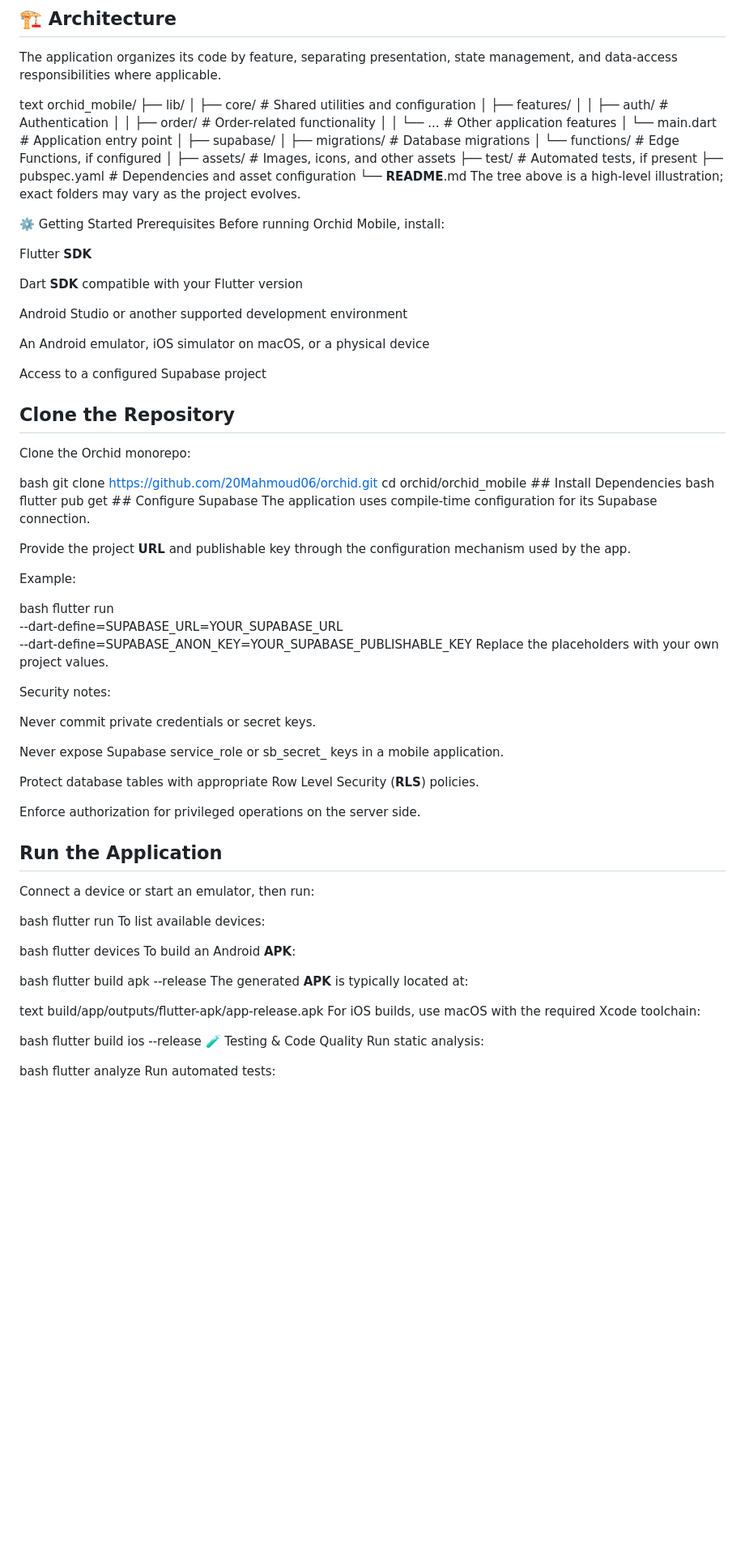
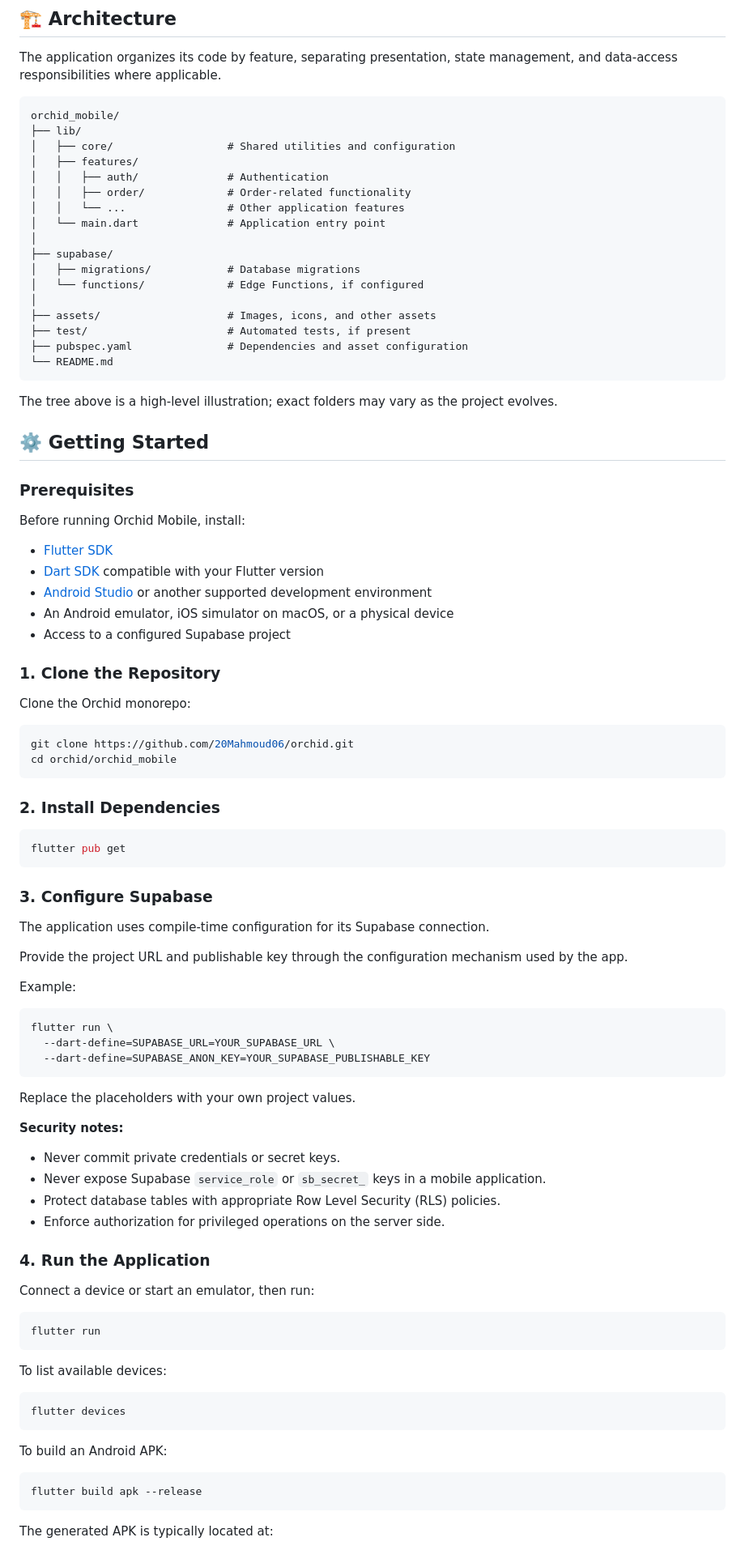
Before and after one commit to 20Mahmoud06/orchid, a Markdown page: orchid_mobile/README.md, the part around one of its changes. Shown at 81% size. GitHub-like rendering; blank space fills up the shorter version.

Commit message:
Fix formatting and update image links in README
Updated README.md to improve formatting and fix image links.

````diff
--- a/orchid_mobile/README.md
+++ b/orchid_mobile/README.md
@@ -91,59 +92,97 @@ Whether customers are looking for a beautiful bouquet, exploring floral ideas, o
 
 The application organizes its code by feature, separating presentation, state management, and data-access responsibilities where applicable.
 
-text orchid_mobile/ ├── lib/ │   ├── core/                  # Shared utilities and configuration │   ├── features/ │   │   ├── auth/              # Authentication │   │   ├── order/             # Order-related functionality │   │   └── ...                # Other application features │   └── main.dart              # Application entry point │ ├── supabase/ │   ├── migrations/            # Database migrations │   └── functions/             # Edge Functions, if configured │ ├── assets/                    # Images, icons, and other assets ├── test/                      # Automated tests, if present ├── pubspec.yaml               # Dependencies and asset configuration └── **README**.md The tree above is a high-level illustration; exact folders may vary as the project evolves.
+```text
+orchid_mobile/
+├── lib/
+│   ├── core/                  # Shared utilities and configuration
+│   ├── features/
+│   │   ├── auth/              # Authentication
+│   │   ├── order/             # Order-related functionality
+│   │   └── ...                # Other application features
+│   └── main.dart              # Application entry point
+│
+├── supabase/
+│   ├── migrations/            # Database migrations
+│   └── functions/             # Edge Functions, if configured
+│
+├── assets/                    # Images, icons, and other assets
+├── test/                      # Automated tests, if present
+├── pubspec.yaml               # Dependencies and asset configuration
+└── README.md
+```
 
-⚙️ Getting Started Prerequisites Before running Orchid Mobile, install:
+The tree above is a high-level illustration; exact folders may vary as the project evolves.
 
-Flutter **SDK**
+## ⚙️ Getting Started
 
-Dart **SDK** compatible with your Flutter version
+### Prerequisites
 
-Android Studio or another supported development environment
+Before running Orchid Mobile, install:
 
-An Android emulator, iOS simulator on macOS, or a physical device
+- [Flutter SDK](https://docs.flutter.dev/get-started/install)
+- [Dart SDK](https://dart.dev/get-dart) compatible with your Flutter version
+- [Android Studio](https://developer.android.com/studio) or another supported development environment
+- An Android emulator, iOS simulator on macOS, or a physical device
+- Access to a configured Supabase project
 
-Access to a configured Supabase project
-
-## Clone the Repository
+### 1. Clone the Repository
 
 Clone the Orchid monorepo:
 
-bash git clone [https://github.com/20Mahmoud06/orchid.git](https://github.com/20Mahmoud06/orchid.git) cd orchid/orchid_mobile ## Install Dependencies bash flutter pub get ## Configure Supabase The application uses compile-time configuration for its Supabase connection.
+```bash
+git clone https://github.com/20Mahmoud06/orchid.git
+cd orchid/orchid_mobile
+```
 
-Provide the project **URL** and publishable key through the configuration mechanism used by the app.
+### 2. Install Dependencies
+
+```bash
+flutter pub get
+```
+
+### 3. Configure Supabase
+
+The application uses compile-time configuration for its Supabase connection.
+
+Provide the project URL and publishable key through the configuration mechanism used by the app.
 
 Example:
 
-bash
+```bash
 flutter run \
-    --dart-define=SUPABASE_URL=YOUR_SUPABASE_URL \
-    --dart-define=SUPABASE_ANON_KEY=YOUR_SUPABASE_PUBLISHABLE_KEY
+  --dart-define=SUPABASE_URL=YOUR_SUPABASE_URL \
+  --dart-define=SUPABASE_ANON_KEY=YOUR_SUPABASE_PUBLISHABLE_KEY
+```
+
 Replace the placeholders with your own project values.
 
-Security notes:
+**Security notes:**
 
-Never commit private credentials or secret keys.
+- Never commit private credentials or secret keys.
+- Never expose Supabase `service_role` or `sb_secret_` keys in a mobile application.
+- Protect database tables with appropriate Row Level Security (RLS) policies.
+- Enforce authorization for privileged operations on the server side.
 
-Never expose Supabase service_role or sb_secret_ keys in a mobile application.
-
-Protect database tables with appropriate Row Level Security (**RLS**) policies.
-
-Enforce authorization for privileged operations on the server side.
-
-## Run the Application
+### 4. Run the Application
 
 Connect a device or start an emulator, then run:
 
-bash flutter run To list available devices:
+```bash
+flutter run
+```
 
-bash flutter devices To build an Android **APK**:
+To list available devices:
 
-bash flutter build apk --release The generated **APK** is typically located at:
+```bash
+flutter devices
+```
 
-text build/app/outputs/flutter-apk/app-release.apk For iOS builds, use macOS with the required Xcode toolchain:
+To build an Android APK:
 
-bash flutter build ios --release 🧪 Testing & Code Quality Run static analysis:
+```bash
+flutter build apk --release
+```
 
-bash flutter analyze Run automated tests:
+The generated APK is typically located at:
 
````
Also changed, not shown: other parts of orchid_mobile/README.md (+77 -34 lines).
